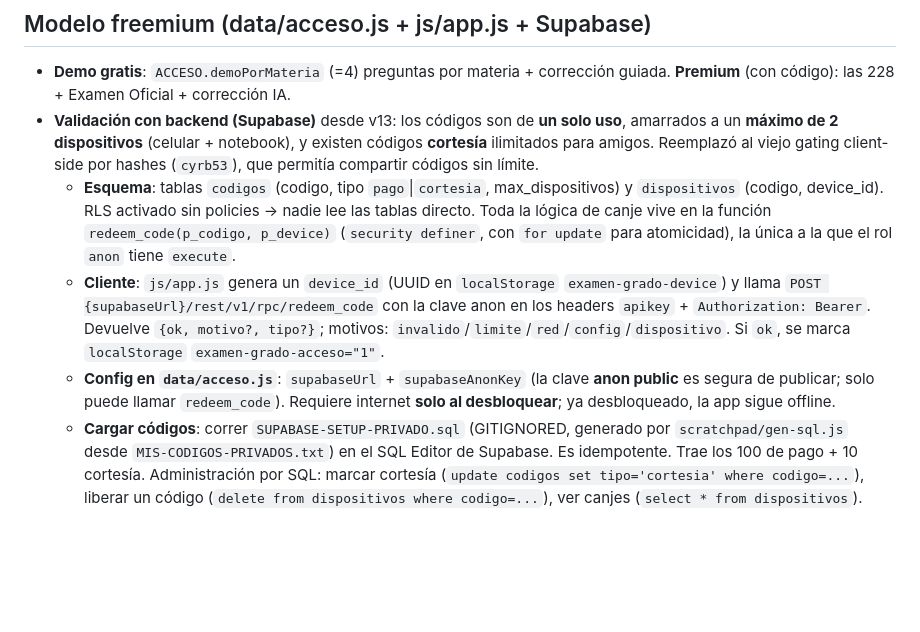
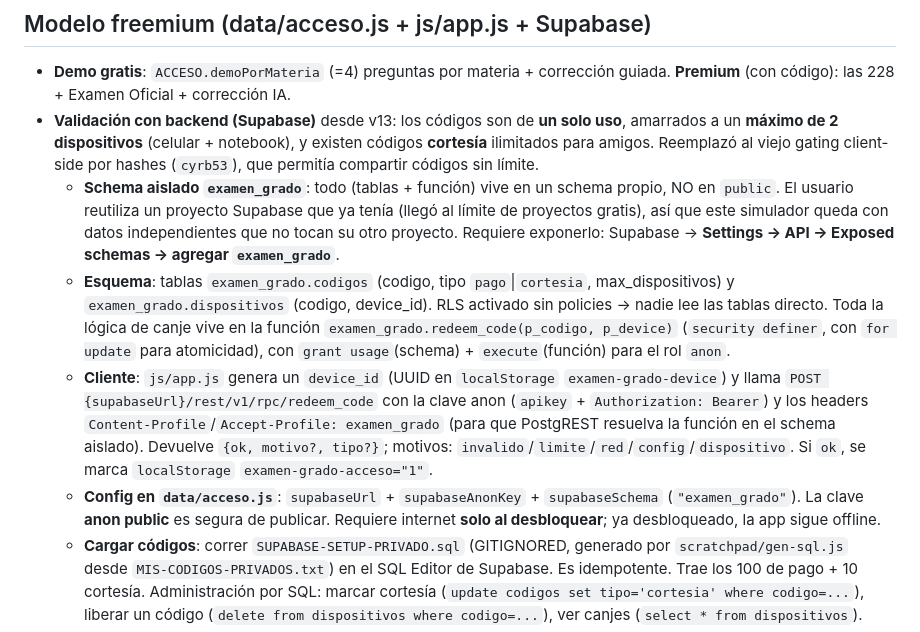
Before and after one commit to cpeede-coder/Proyecto-grado, a Markdown page: CLAUDE.md, the part around the change. Drawn GitHub-style; blank space fills up the shorter version.

Commit message:
Docs: documenta el schema aislado examen_grado en CLAUDE.md
Co-Authored-By: Claude Opus 4.8 <noreply@anthropic.com>

```diff
--- a/CLAUDE.md
+++ b/CLAUDE.md
@@ -107,9 +107,10 @@ Criterios prefijados `a)`/`b)`/`c)` si el enunciado tiene partes. En preguntas d
 
 - **Demo gratis**: `ACCESO.demoPorMateria` (=4) preguntas por materia + corrección guiada. **Premium** (con código): las 228 + Examen Oficial + corrección IA.
 - **Validación con backend (Supabase)** desde v13: los códigos son de **un solo uso**, amarrados a un **máximo de 2 dispositivos** (celular + notebook), y existen códigos **cortesía** ilimitados para amigos. Reemplazó al viejo gating client-side por hashes (`cyrb53`), que permitía compartir códigos sin límite.
-  - **Esquema**: tablas `codigos` (codigo, tipo `pago`|`cortesia`, max_dispositivos) y `dispositivos` (codigo, device_id). RLS activado sin policies → nadie lee las tablas directo. Toda la lógica de canje vive en la función `redeem_code(p_codigo, p_device)` (`security definer`, con `for update` para atomicidad), la única a la que el rol `anon` tiene `execute`.
-  - **Cliente**: `js/app.js` genera un `device_id` (UUID en `localStorage` `examen-grado-device`) y llama `POST {supabaseUrl}/rest/v1/rpc/redeem_code` con la clave anon en los headers `apikey` + `Authorization: Bearer`. Devuelve `{ok, motivo?, tipo?}`; motivos: `invalido`/`limite`/`red`/`config`/`dispositivo`. Si `ok`, se marca `localStorage` `examen-grado-acceso="1"`.
-  - **Config en `data/acceso.js`**: `supabaseUrl` + `supabaseAnonKey` (la clave **anon public** es segura de publicar; solo puede llamar `redeem_code`). Requiere internet **solo al desbloquear**; ya desbloqueado, la app sigue offline.
+  - **Schema aislado `examen_grado`**: todo (tablas + función) vive en un schema propio, NO en `public`. El usuario reutiliza un proyecto Supabase que ya tenía (llegó al límite de proyectos gratis), así que este simulador queda con datos independientes que no tocan su otro proyecto. Requiere exponerlo: Supabase → **Settings → API → Exposed schemas → agregar `examen_grado`**.
+  - **Esquema**: tablas `examen_grado.codigos` (codigo, tipo `pago`|`cortesia`, max_dispositivos) y `examen_grado.dispositivos` (codigo, device_id). RLS activado sin policies → nadie lee las tablas directo. Toda la lógica de canje vive en la función `examen_grado.redeem_code(p_codigo, p_device)` (`security definer`, con `for update` para atomicidad), con `grant usage`(schema) + `execute`(función) para el rol `anon`.
+  - **Cliente**: `js/app.js` genera un `device_id` (UUID en `localStorage` `examen-grado-device`) y llama `POST {supabaseUrl}/rest/v1/rpc/redeem_code` con la clave anon (`apikey` + `Authorization: Bearer`) y los headers `Content-Profile`/`Accept-Profile: examen_grado` (para que PostgREST resuelva la función en el schema aislado). Devuelve `{ok, motivo?, tipo?}`; motivos: `invalido`/`limite`/`red`/`config`/`dispositivo`. Si `ok`, se marca `localStorage` `examen-grado-acceso="1"`.
+  - **Config en `data/acceso.js`**: `supabaseUrl` + `supabaseAnonKey` + `supabaseSchema` (`"examen_grado"`). La clave **anon public** es segura de publicar. Requiere internet **solo al desbloquear**; ya desbloqueado, la app sigue offline.
   - **Cargar códigos**: correr `SUPABASE-SETUP-PRIVADO.sql` (GITIGNORED, generado por `scratchpad/gen-sql.js` desde `MIS-CODIGOS-PRIVADOS.txt`) en el SQL Editor de Supabase. Es idempotente. Trae los 100 de pago + 10 cortesía. Administración por SQL: marcar cortesía (`update codigos set tipo='cortesia' where codigo=...`), liberar un código (`delete from dispositivos where codigo=...`), ver canjes (`select * from dispositivos`).
 - **Mensaje de venta**: editar `ACCESO.contactoCompra` en `data/acceso.js` (hoy es un placeholder: falta que el usuario ponga su Instagram/WhatsApp y precio reales).
 - **Límite residual aceptado**: el `device_id` vive en `localStorage`; si el usuario lo borra en su propio equipo puede recanjear con su código (sigue siendo su dispositivo). El amarre a 2 dispositivos impide repartir un código a varios amigos.
```
